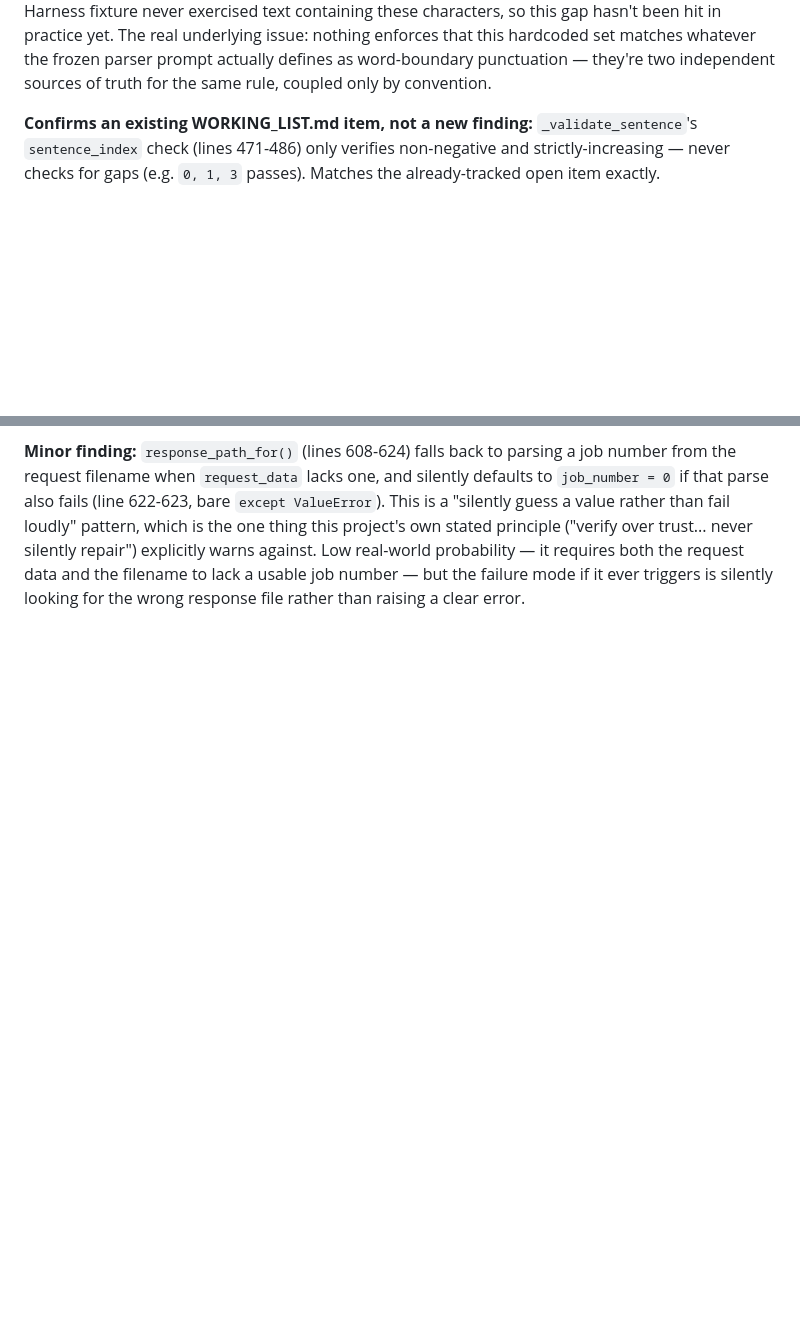
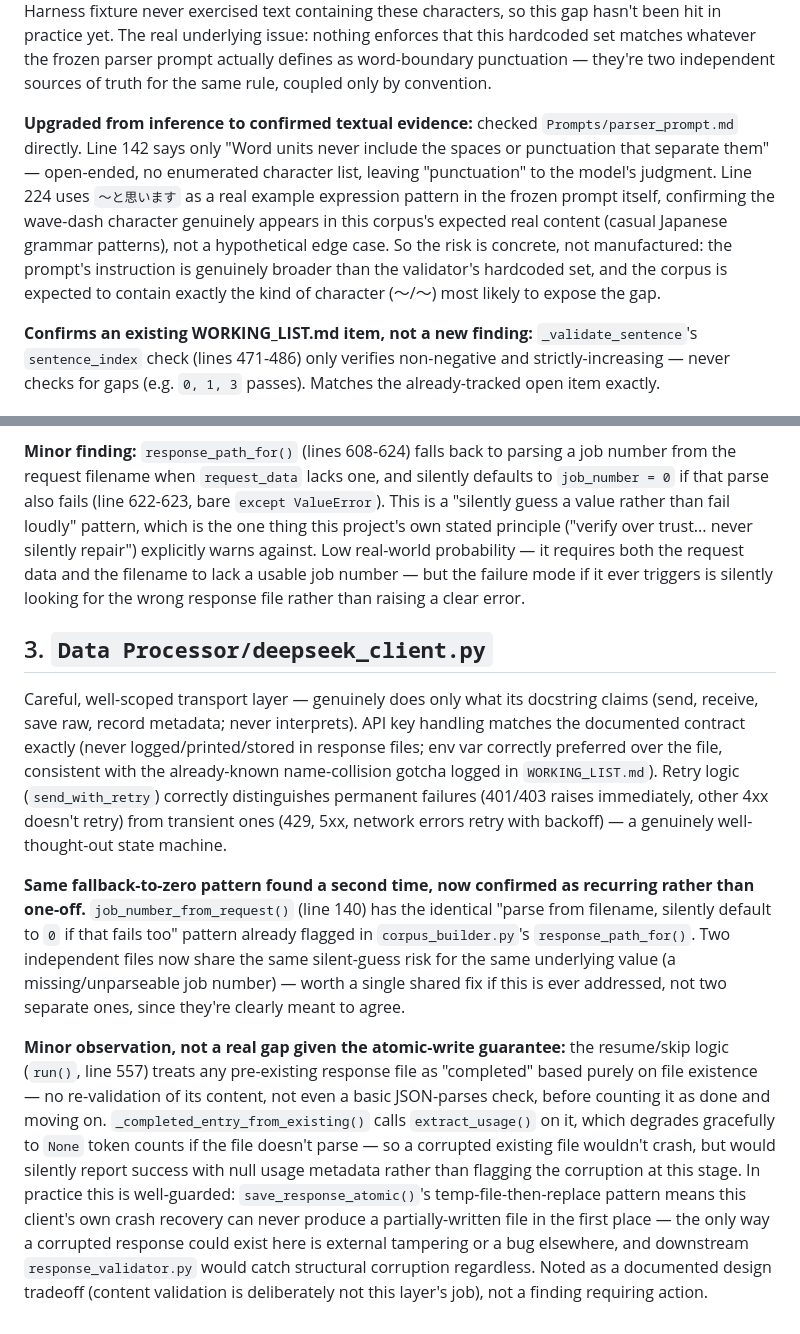
Before and after one commit to shawnaloisio-glitch/Jprogram, a Markdown page: Audits/2026-08-05/CODE_QUALITY_AUDIT.md, 2 parts joined by grey strips. Rendered like a GitHub page; blank space fills up the shorter version.

Commit message:
Code quality audit: deepseek_client.py findings
Confirms the same job-number silent-fallback-to-zero pattern recurring
in a second file (deepseek_client.py's job_number_from_request, same
shape as corpus_builder.py's response_path_for). Upgraded the
punctuation-set risk from response_validator.py to confirmed textual
evidence: parser_prompt.md line 142 defines word-boundary punctuation
in open-ended terms with no enumerated list, and line 224 uses a
wave-dash character in a real example pattern, confirming it's expected
real content, not a hypothetical edge case.

```diff
--- a/Audits/2026-08-05/CODE_QUALITY_AUDIT.md
+++ b/Audits/2026-08-05/CODE_QUALITY_AUDIT.md
@@ -46,6 +46,18 @@ yet. The real underlying issue: nothing enforces that this hardcoded set
 matches whatever the frozen parser prompt actually defines as
 word-boundary punctuation — they're two independent sources of truth for
 the same rule, coupled only by convention.
+
+**Upgraded from inference to confirmed textual evidence:** checked
+`Prompts/parser_prompt.md` directly. Line 142 says only "Word units
+never include the spaces or punctuation that separate them" — open-ended,
+no enumerated character list, leaving "punctuation" to the model's
+judgment. Line 224 uses `～と思います` as a real example expression
+pattern in the frozen prompt itself, confirming the wave-dash character
+genuinely appears in this corpus's expected real content (casual
+Japanese grammar patterns), not a hypothetical edge case. So the risk is
+concrete, not manufactured: the prompt's instruction is genuinely broader
+than the validator's hardcoded set, and the corpus is expected to contain
+exactly the kind of character (〜/～) most likely to expose the gap.
 
 **Confirms an existing WORKING_LIST.md item, not a new finding:**
 `_validate_sentence`'s `sentence_index` check (lines 471-486) only
@@ -102,3 +114,41 @@ silently repair") explicitly warns against. Low real-world probability —
 it requires both the request data and the filename to lack a usable job
 number — but the failure mode if it ever triggers is silently looking
 for the wrong response file rather than raising a clear error.
+
+## 3. `Data Processor/deepseek_client.py`
+
+Careful, well-scoped transport layer — genuinely does only what its
+docstring claims (send, receive, save raw, record metadata; never
+interprets). API key handling matches the documented contract exactly
+(never logged/printed/stored in response files; env var correctly
+preferred over the file, consistent with the already-known name-collision
+gotcha logged in `WORKING_LIST.md`). Retry logic (`send_with_retry`)
+correctly distinguishes permanent failures (401/403 raises immediately,
+other 4xx doesn't retry) from transient ones (429, 5xx, network errors
+retry with backoff) — a genuinely well-thought-out state machine.
+
+**Same fallback-to-zero pattern found a second time, now confirmed as
+recurring rather than one-off.** `job_number_from_request()` (line 140)
+has the identical "parse from filename, silently default to `0` if that
+fails too" pattern already flagged in `corpus_builder.py`'s
+`response_path_for()`. Two independent files now share the same
+silent-guess risk for the same underlying value (a missing/unparseable
+job number) — worth a single shared fix if this is ever addressed, not
+two separate ones, since they're clearly meant to agree.
+
+**Minor observation, not a real gap given the atomic-write guarantee:**
+the resume/skip logic (`run()`, line 557) treats any pre-existing response
+file as "completed" based purely on file existence — no re-validation of
+its content, not even a basic JSON-parses check, before counting it as
+done and moving on. `_completed_entry_from_existing()` calls
+`extract_usage()` on it, which degrades gracefully to `None` token counts
+if the file doesn't parse — so a corrupted existing file wouldn't crash,
+but would silently report success with null usage metadata rather than
+flagging the corruption at this stage. In practice this is well-guarded:
+`save_response_atomic()`'s temp-file-then-replace pattern means this
+client's own crash recovery can never produce a partially-written file in
+the first place — the only way a corrupted response could exist here is
+external tampering or a bug elsewhere, and downstream `response_validator.py`
+would catch structural corruption regardless. Noted as a documented
+design tradeoff (content validation is deliberately not this layer's job),
+not a finding requiring action.
```
